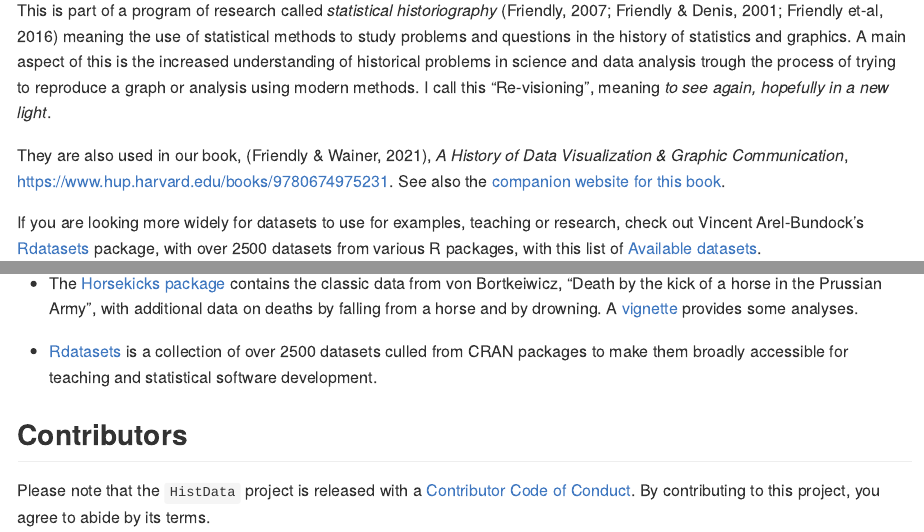
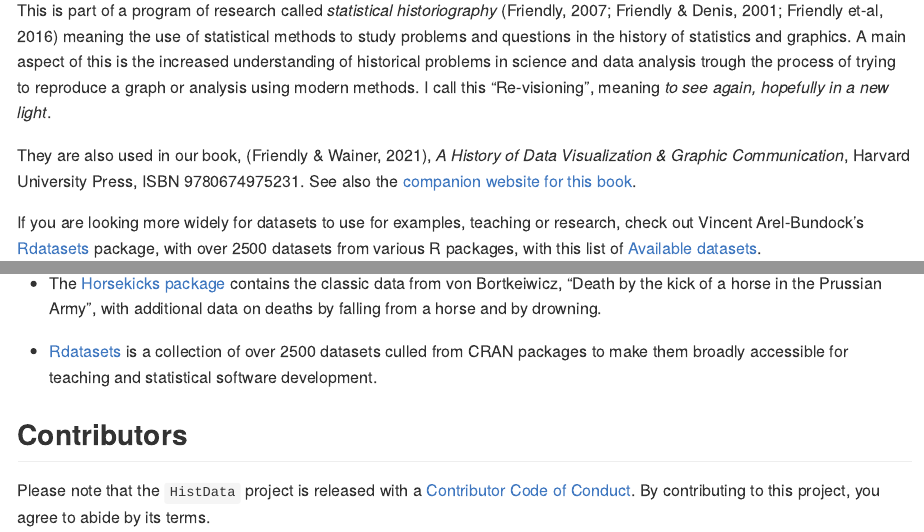
Before and after one commit to friendly/HistData, an R Markdown document (README.Rmd): the page in a window 1100 px wide, from 450 px down, and a second part further down, joined at a grey line. The pictures show the output file README.md that the author committed with the source, drawn offline in the style of GitHub; badge pictures from the web are left out.

Commit message:
fix more URLs

```diff
--- a/README.Rmd
+++ b/README.Rmd
@@ -60,7 +60,7 @@ trough the process of trying to reproduce a graph or analysis using
 modern methods. I call this "Re-visioning", meaning _to see again, hopefully in a new light_.
 
 They are also used in our book, (Friendly & Wainer, 2021),
-_A History of Data Visualization & Graphic Communication_, https://www.hup.harvard.edu/books/9780674975231.
+_A History of Data Visualization & Graphic Communication_, Harvard University Press, ISBN 9780674975231.
 See also the [companion website for this book](https://friendly.github.io/HistDataVis/).
 
 If you are looking more widely for datasets to use for examples, teaching or research, check out Vincent Arel-Bundock's
@@ -120,8 +120,8 @@ tt(dsets, width = c(.2, .8)) |>
 ## See also
 
 * The [Horsekicks package](https://cran.r-project.org/package=Horsekicks) contains the classic data from von Bortkeiwicz, "Death by the kick of a horse in the Prussian Army", with additional data on
-deaths by falling from a horse and by drowning. A [vignette](https://cran.r-project.org/web/packages/Horsekicks/vignettes/hkdeaths.html) provides some
-analyses.
+deaths by falling from a horse and by drowning.
+<!-- A [vignette](https://cran.r-project.org/web/packages/Horsekicks/vignettes/hkdeaths.html) provides some analyses.  -->
 
 * [Rdatasets](https://vincentarelbundock.github.io/Rdatasets/) is a collection of over 2500 datasets
 culled from CRAN packages to make them broadly accessible for teaching and statistical software development.
```
Also changed, not shown: R/data.R (+2 -2 lines), README.md, 1 other file.
